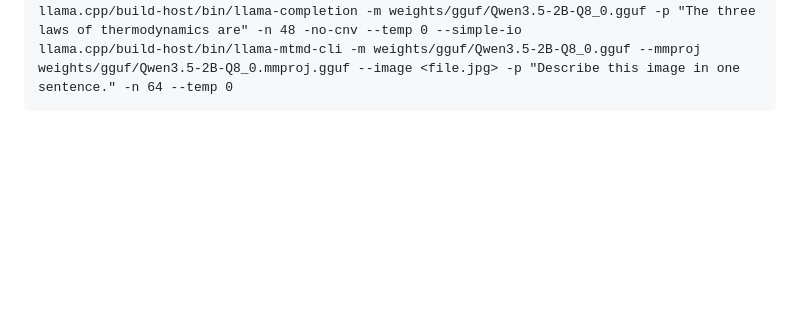
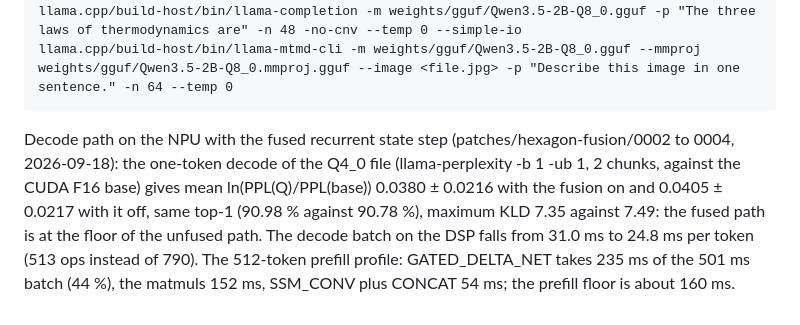
Before and after one commit to GrigoryEvko/qwen-mobile, a Markdown page: analysis/quant-results.md, the part around the change. Rendered like a GitHub page; blank space fills up the shorter version.

Commit message:
Record the fused state step KL check and the prefill profile

```diff
--- a/analysis/quant-results.md
+++ b/analysis/quant-results.md
@@ -154,3 +154,11 @@ from the project root:
     llama.cpp/build-cuda/bin/llama-perplexity -m weights/gguf/Qwen3.5-4B-F16.gguf -ngl 0 -t 12 -f data/wiki.test.raw -c 512 --chunks 16 --kl-divergence-base eval/Qwen3.5-4B-F16.wiki.c512x16.kld --kl-divergence
     llama.cpp/build-host/bin/llama-completion -m weights/gguf/Qwen3.5-2B-Q8_0.gguf -p "The three laws of thermodynamics are" -n 48 -no-cnv --temp 0 --simple-io
     llama.cpp/build-host/bin/llama-mtmd-cli -m weights/gguf/Qwen3.5-2B-Q8_0.gguf --mmproj weights/gguf/Qwen3.5-2B-Q8_0.mmproj.gguf --image <file.jpg> -p "Describe this image in one sentence." -n 64 --temp 0
+
+Decode path on the NPU with the fused recurrent state step (patches/hexagon-fusion/0002 to 0004, 2026-09-18):
+the one-token decode of the Q4_0 file (llama-perplexity -b 1 -ub 1, 2 chunks, against the CUDA F16
+base) gives mean ln(PPL(Q)/PPL(base)) 0.0380 ± 0.0216 with the fusion on and 0.0405 ± 0.0217 with it
+off, same top-1 (90.98 % against 90.78 %), maximum KLD 7.35 against 7.49: the fused path is at the
+floor of the unfused path. The decode batch on the DSP falls from 31.0 ms to 24.8 ms per token (513
+ops instead of 790). The 512-token prefill profile: GATED_DELTA_NET takes 235 ms of the 501 ms batch
+(44 %), the matmuls 152 ms, SSM_CONV plus CONCAT 54 ms; the prefill floor is about 160 ms.
```
